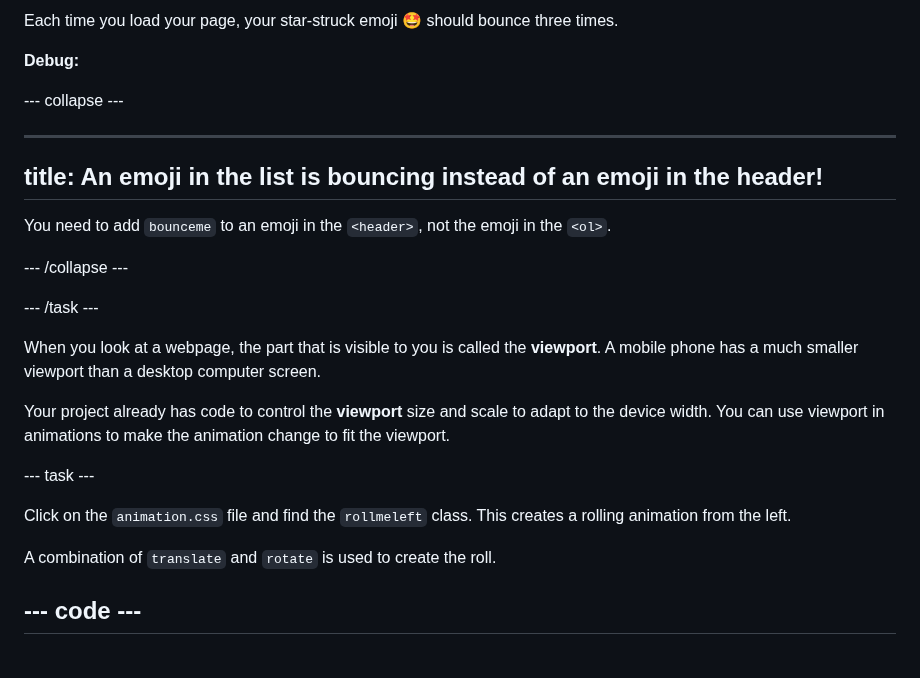
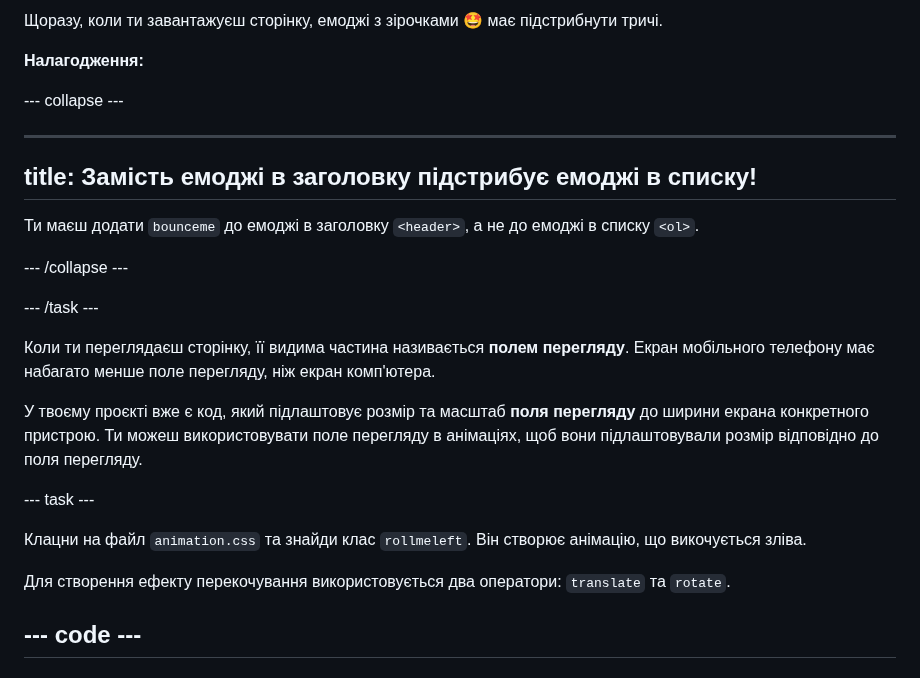
Before and after one commit to raspberrypilearning/top-5-emoji-list, a Markdown page: uk-UA/step_6.md, the part around one of its changes. Rendered like a GitHub page.

```diff
--- a/uk-UA/step_6.md
+++ b/uk-UA/step_6.md
@@ -117,29 +117,29 @@ line_highlights: 35
 
-Each time you load your page, your star-struck emoji 🤩 should bounce three times.
+Щоразу, коли ти завантажуєш сторінку, емоджі з зірочками 🤩 має підстрибнути тричі.
 
-**Debug:**
+**Налагодження:**
 
 \--- collapse ---
 
 ---
 
-## title: An emoji in the list is bouncing instead of an emoji in the header!
+## title: Замість емоджі в заголовку підстрибує емоджі в списку!
 
-You need to add `bounceme` to an emoji in the `<header>`, not the emoji in the `<ol>`.
+Ти маєш додати `bounceme` до емоджі в заголовку `<header>`, а не до емоджі в списку `<ol>`.
 
 \--- /collapse ---
 
 \--- /task ---
 
-When you look at a webpage, the part that is visible to you is called the **viewport**. A mobile phone has a much smaller viewport than a desktop computer screen.
+Коли ти переглядаєш сторінку, її видима частина називається **полем перегляду**. Екран мобільного телефону має набагато менше поле перегляду, ніж екран комп'ютера.
 
-Your project already has code to control the **viewport** size and scale to adapt to the device width. You can use viewport in animations to make the animation change to fit the viewport.
+У твоєму проєкті вже є код, який підлаштовує розмір та масштаб **поля перегляду** до ширини екрана конкретного пристрою. Ти можеш використовувати поле перегляду в анімаціях, щоб вони підлаштовували розмір відповідно до поля перегляду.
 
 \--- task ---
 
-Click on the `animation.css` file and find the `rollmeleft` class. This creates a rolling animation from the left.
+Клацни на файл `animation.css` та знайди клас `rollmeleft`. Він створює анімацію, що викочується зліва.
 
-A combination of `translate` and `rotate` is used to create the roll.
+Для створення ефекту перекочування використовується два оператори: `translate` та `rotate`.
 
 ## --- code ---
 
```
Also changed, not shown: other parts of uk-UA/step_6.md (+28 -28 lines).
